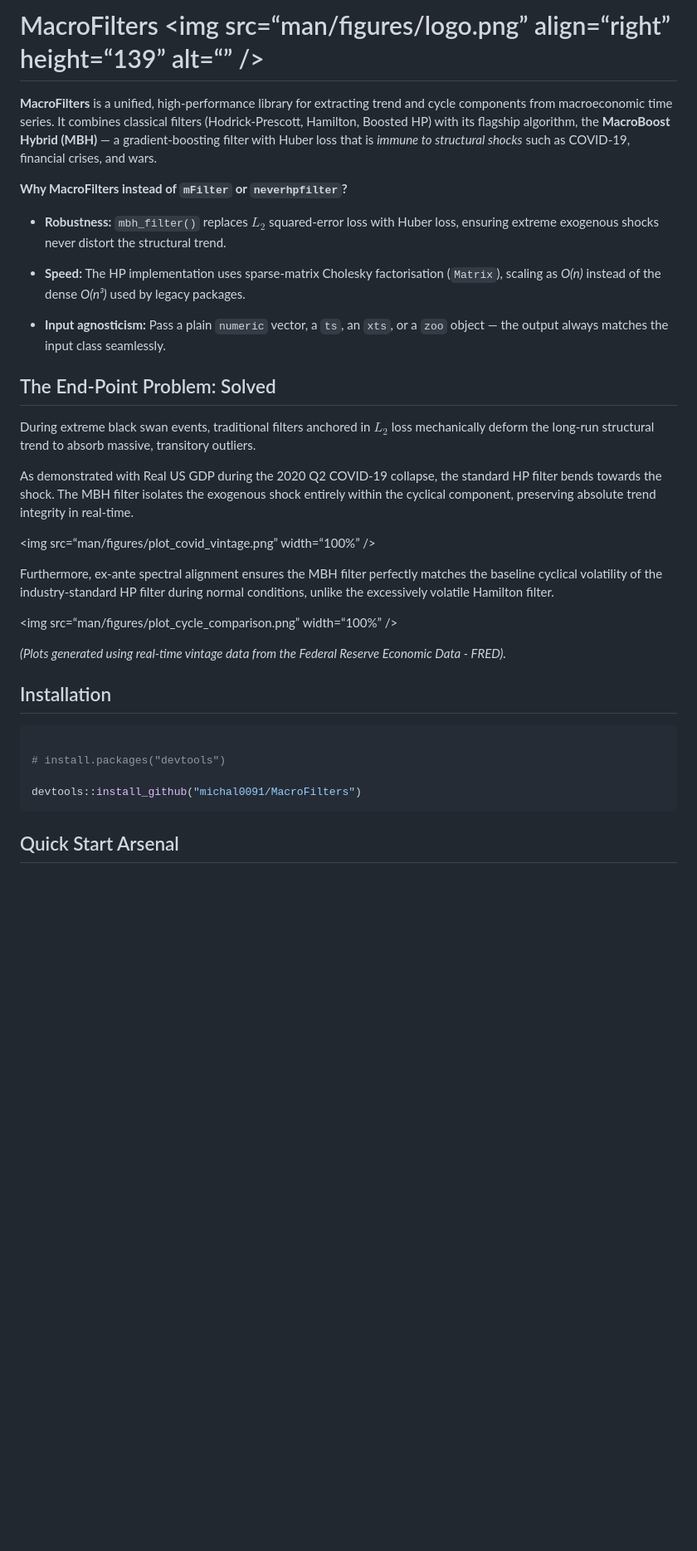
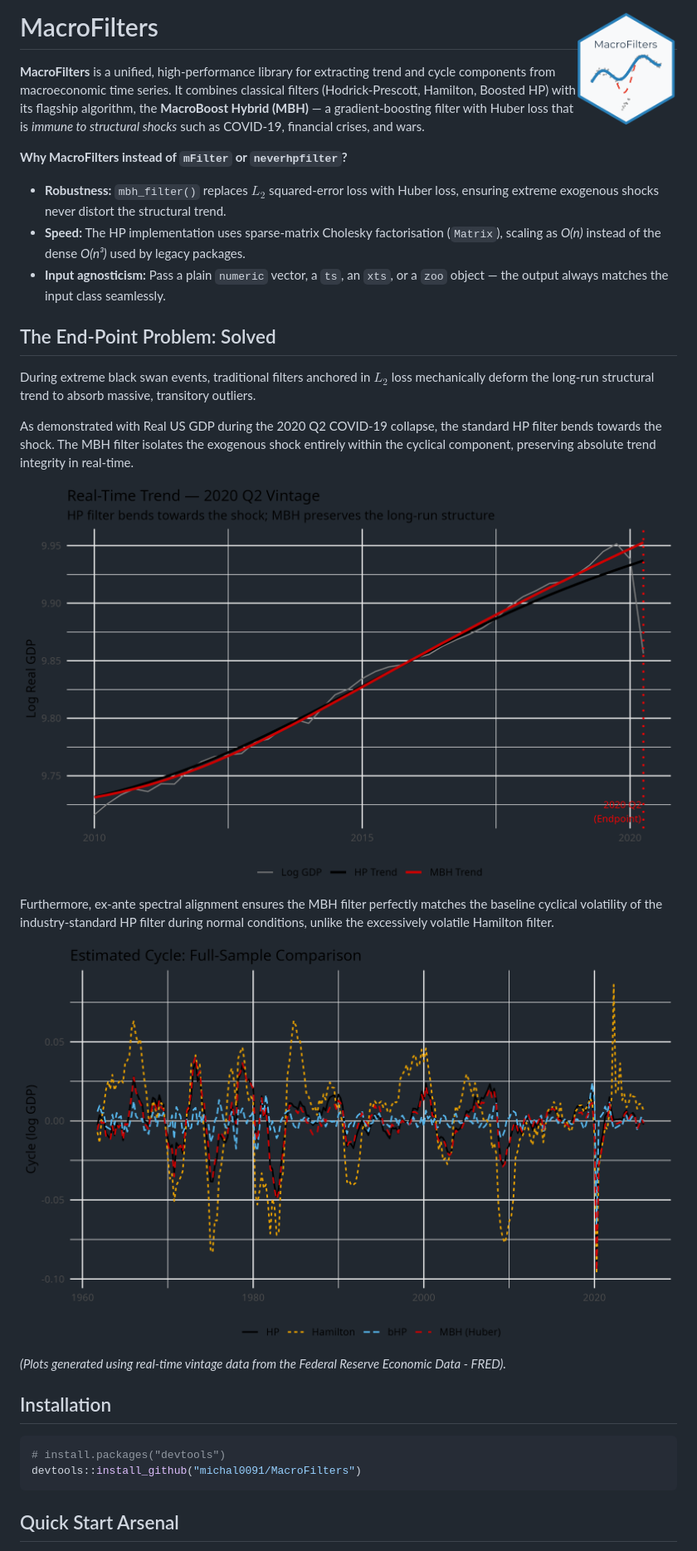
Before and after one commit to michal0091/MacroFilters, a Markdown page: README.md, the part around one of its changes. Shown at 83% size. GitHub-like rendering; pictures changed too: man/figures/plot_covid_vintage.png, man/figures/plot_cycle_comparison.png; blank space fills up the shorter version.

````diff
--- a/README.md
+++ b/README.md
@@ -1,8 +1,7 @@
 
-# MacroFilters \<img src=“man/figures/logo.png” align=“right” height=“139” alt=“” /\>
+# MacroFilters <img src="man/figures/logo.png" align="right" height="139" alt="" />
 
 [](https://lifecycle.r-lib.org/articles/stages.html#experimental)
-
 [](https://github.com/michal0091/MacroFilters/actions/workflows/R-CMD-check.yaml)
 
 **MacroFilters** is a unified, high-performance library for extracting
@@ -17,11 +16,9 @@ shocks* such as COVID-19, financial crises, and wars.
 - **Robustness:** `mbh_filter()` replaces $L_2$ squared-error loss with
   Huber loss, ensuring extreme exogenous shocks never distort the
   structural trend.
-
 - **Speed:** The HP implementation uses sparse-matrix Cholesky
   factorisation (`Matrix`), scaling as *O(n)* instead of the dense
   *O(n³)* used by legacy packages.
-
 - **Input agnosticism:** Pass a plain `numeric` vector, a `ts`, an
   `xts`, or a `zoo` object — the output always matches the input class
   seamlessly.
@@ -37,14 +34,14 @@ the standard HP filter bends towards the shock. The MBH filter isolates
 the exogenous shock entirely within the cyclical component, preserving
 absolute trend integrity in real-time.
 
-\<img src=“man/figures/plot_covid_vintage.png” width=“100%” /\>
+<img src="man/figures/plot_covid_vintage.png" width="100%" />
 
 Furthermore, ex-ante spectral alignment ensures the MBH filter perfectly
 matches the baseline cyclical volatility of the industry-standard HP
 filter during normal conditions, unlike the excessively volatile
 Hamilton filter.
 
-\<img src=“man/figures/plot_cycle_comparison.png” width=“100%” /\>
+<img src="man/figures/plot_cycle_comparison.png" width="100%" />
 
 *(Plots generated using real-time vintage data from the Federal Reserve
 Economic Data - FRED).*
@@ -52,9 +49,7 @@ Economic Data - FRED).*
 ## Installation
 
 ``` r
-
 # install.packages("devtools")
-
 devtools::install_github("michal0091/MacroFilters")
 ```
 
````
Also changed, not shown: other parts of README.md (+6 -22 lines), 1 other file.
